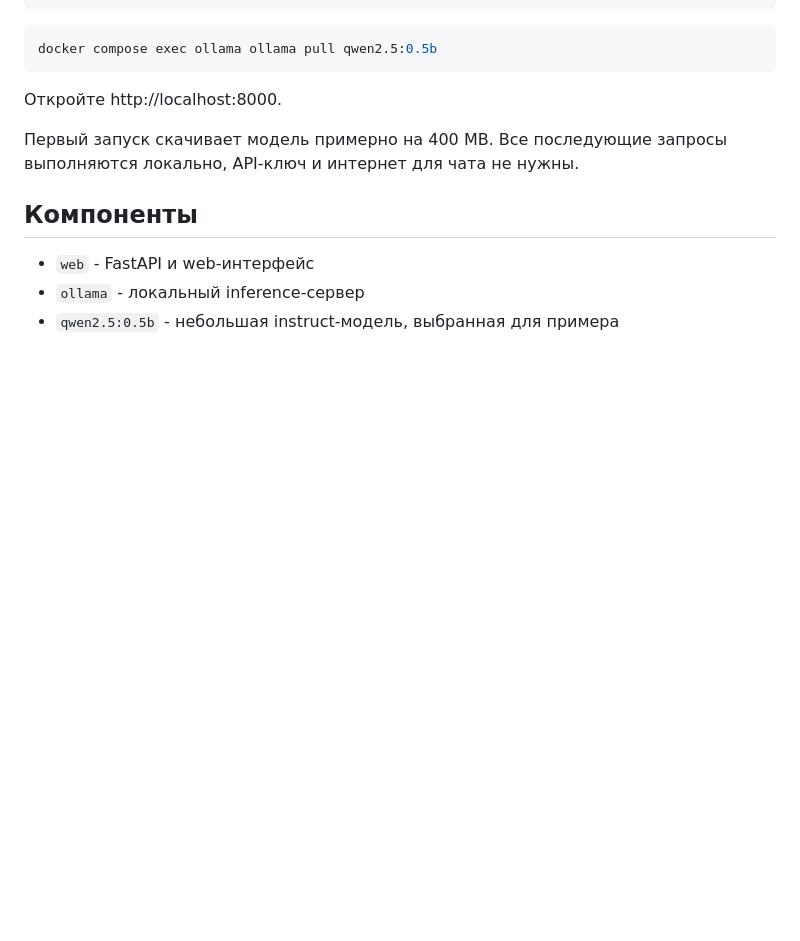
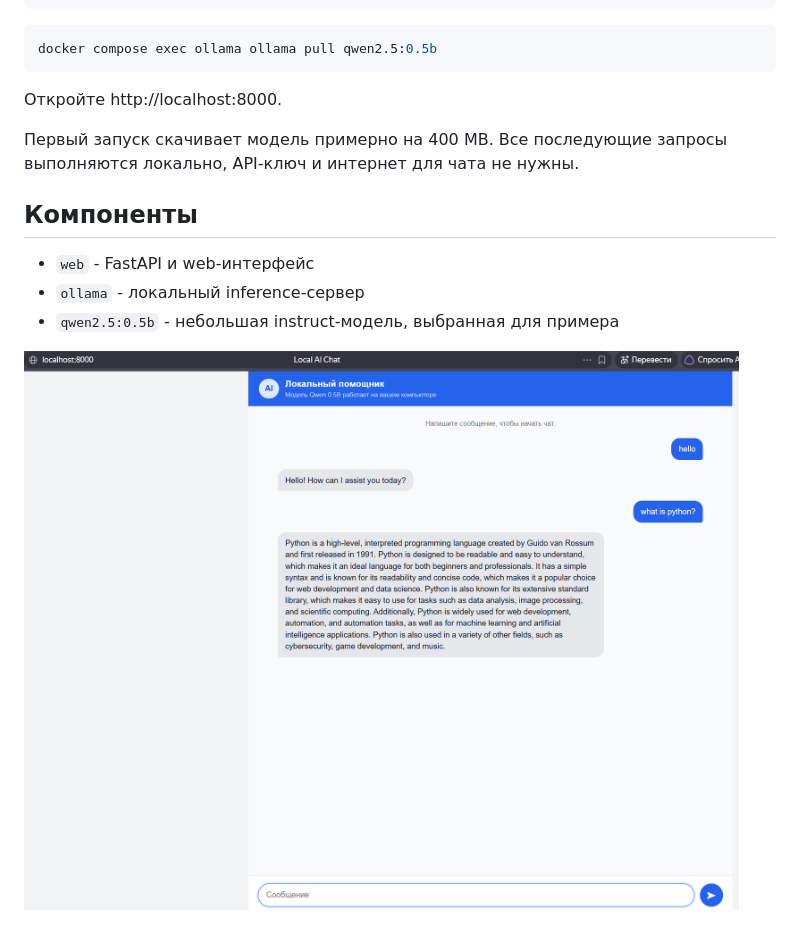
Before and after one commit to tixomirof/mo3_team_colabs, a Markdown page: web/README.md, the part around the change. GitHub-like rendering; pictures changed too: web/image.png (added); blank space fills up the shorter version.

Commit message:
fix: web ReadMe update

```diff
--- a/web/README.md
+++ b/web/README.md
@@ -23,3 +23,5 @@ docker compose exec ollama ollama pull qwen2.5:0.5b
 - `web` - FastAPI и web-интерфейс
 - `ollama` - локальный inference-сервер
 - `qwen2.5:0.5b` - небольшая instruct-модель, выбранная для примера
+
+![Интерфейс локального AI-чата](image.png)
```
